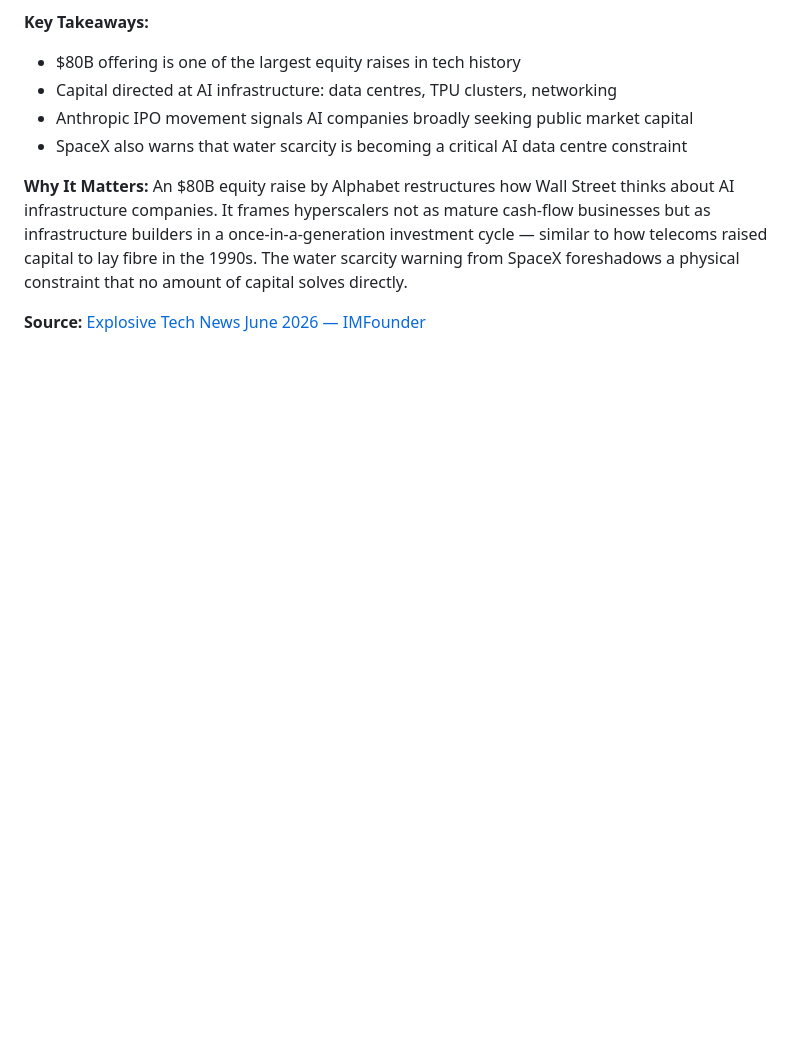
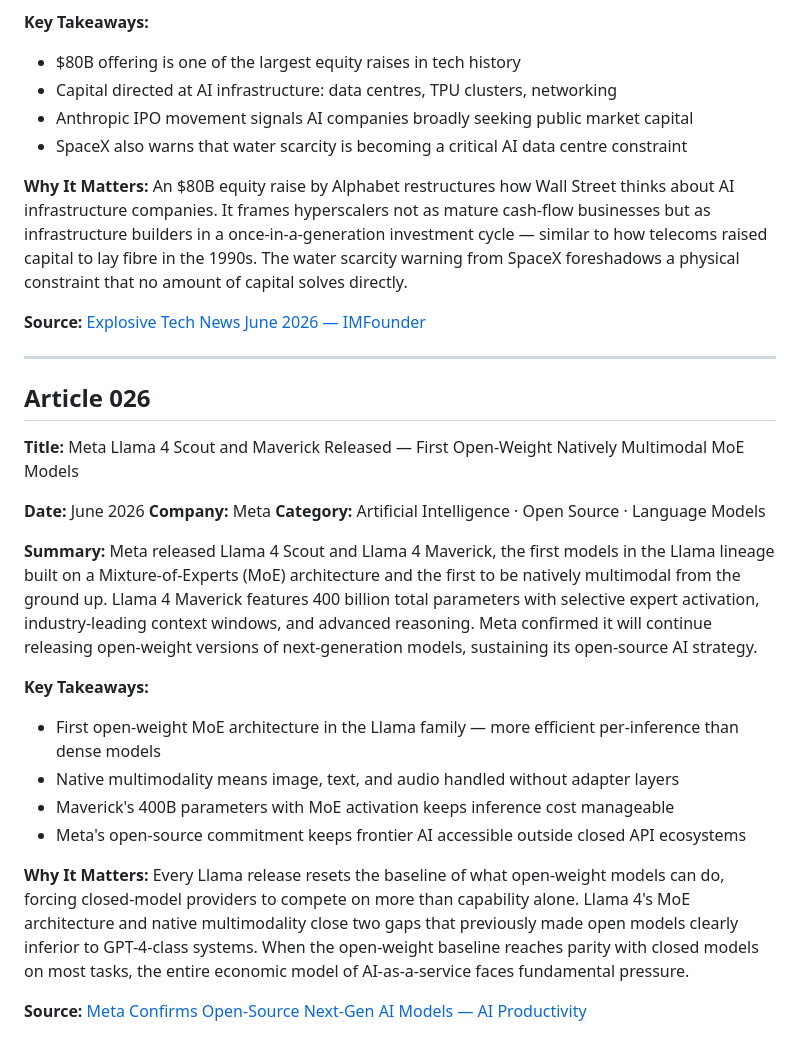
Before and after one commit to Aman-0402/TechChronicle, a Markdown page: Tech.md, the part around the change. GitHub-like rendering; blank space fills up the shorter version.

Commit message:
feat(Tech.md): add article 026 — Meta Llama 4 Scout & Maverick, first open-weight multimodal MoE models

```diff
--- a/Tech.md
+++ b/Tech.md
@@ -709,3 +709,27 @@ Alphabet announced plans to raise $80 billion through a stock offering to fund c
 An $80B equity raise by Alphabet restructures how Wall Street thinks about AI infrastructure companies. It frames hyperscalers not as mature cash-flow businesses but as infrastructure builders in a once-in-a-generation investment cycle — similar to how telecoms raised capital to lay fibre in the 1990s. The water scarcity warning from SpaceX foreshadows a physical constraint that no amount of capital solves directly.
 
 **Source:** [Explosive Tech News June 2026 — IMFounder](https://imfounder.com/science-tech/explosive-tech-news-june-2026-ai-lawsuits-ipos-cyberattacks/)
+
+---
+
+## Article 026
+
+**Title:** Meta Llama 4 Scout and Maverick Released — First Open-Weight Natively Multimodal MoE Models
+
+**Date:** June 2026
+**Company:** Meta
+**Category:** Artificial Intelligence · Open Source · Language Models
+
+**Summary:**
+Meta released Llama 4 Scout and Llama 4 Maverick, the first models in the Llama lineage built on a Mixture-of-Experts (MoE) architecture and the first to be natively multimodal from the ground up. Llama 4 Maverick features 400 billion total parameters with selective expert activation, industry-leading context windows, and advanced reasoning. Meta confirmed it will continue releasing open-weight versions of next-generation models, sustaining its open-source AI strategy.
+
+**Key Takeaways:**
+- First open-weight MoE architecture in the Llama family — more efficient per-inference than dense models
+- Native multimodality means image, text, and audio handled without adapter layers
+- Maverick's 400B parameters with MoE activation keeps inference cost manageable
+- Meta's open-source commitment keeps frontier AI accessible outside closed API ecosystems
+
+**Why It Matters:**
+Every Llama release resets the baseline of what open-weight models can do, forcing closed-model providers to compete on more than capability alone. Llama 4's MoE architecture and native multimodality close two gaps that previously made open models clearly inferior to GPT-4-class systems. When the open-weight baseline reaches parity with closed models on most tasks, the entire economic model of AI-as-a-service faces fundamental pressure.
+
+**Source:** [Meta Confirms Open-Source Next-Gen AI Models — AI Productivity](https://aiproductivity.ai/news/meta-open-source-next-ai-models-2026/)
```
